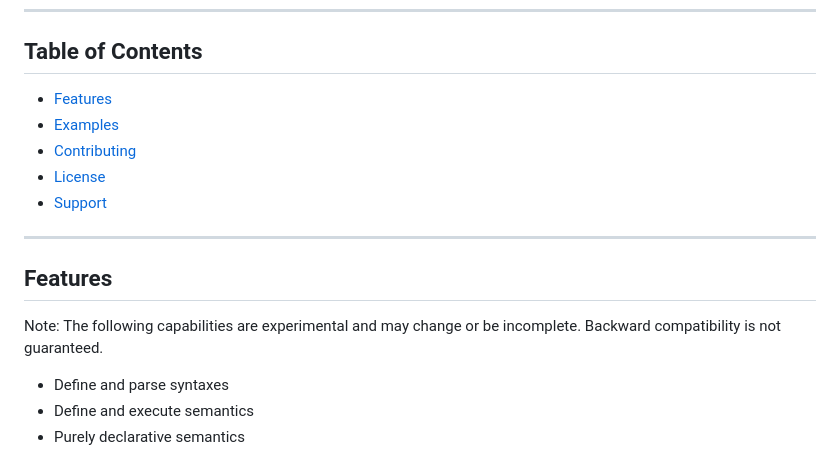
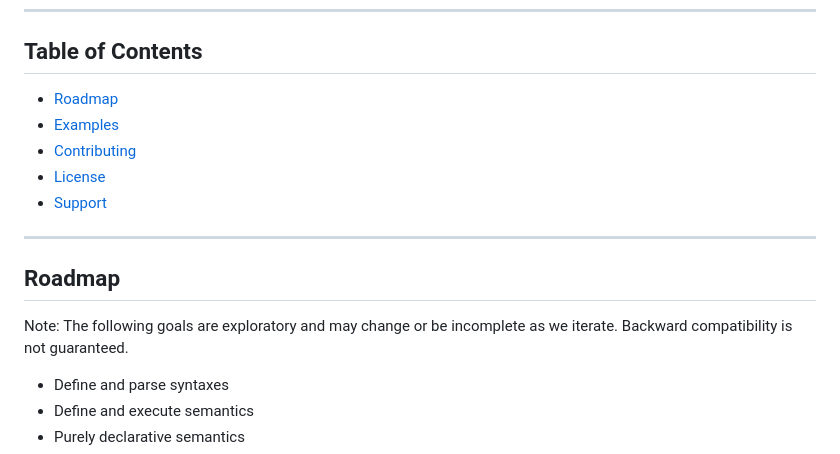
Before and after one commit to ModelingValueGroup/nelumbo, a Markdown page: README.md, the part around the change. GitHub-like rendering.

Commit message:
adjust README

```diff
--- a/README.md
+++ b/README.md
@@ -9,7 +9,7 @@ Status: active development, unstable, and subject to change. Use at your own ris
 ---
 
 ## Table of Contents
-- [Features](#features)
+- [Roadmap](#Roadmap)
 - [Examples](#examples)
 - [Contributing](#contributing)
 - [License](#license)
@@ -17,9 +17,9 @@ Status: active development, unstable, and subject to change. Use at your own ris
 
 ---
 
-## Features
+## Roadmap
 
-Note: The following capabilities are experimental and may change or be incomplete. Backward compatibility is not guaranteed.
+Note: The following goals are exploratory and may change or be incomplete as we iterate. Backward compatibility is not guaranteed.
 
 * Define and parse syntaxes
 * Define and execute semantics
```
